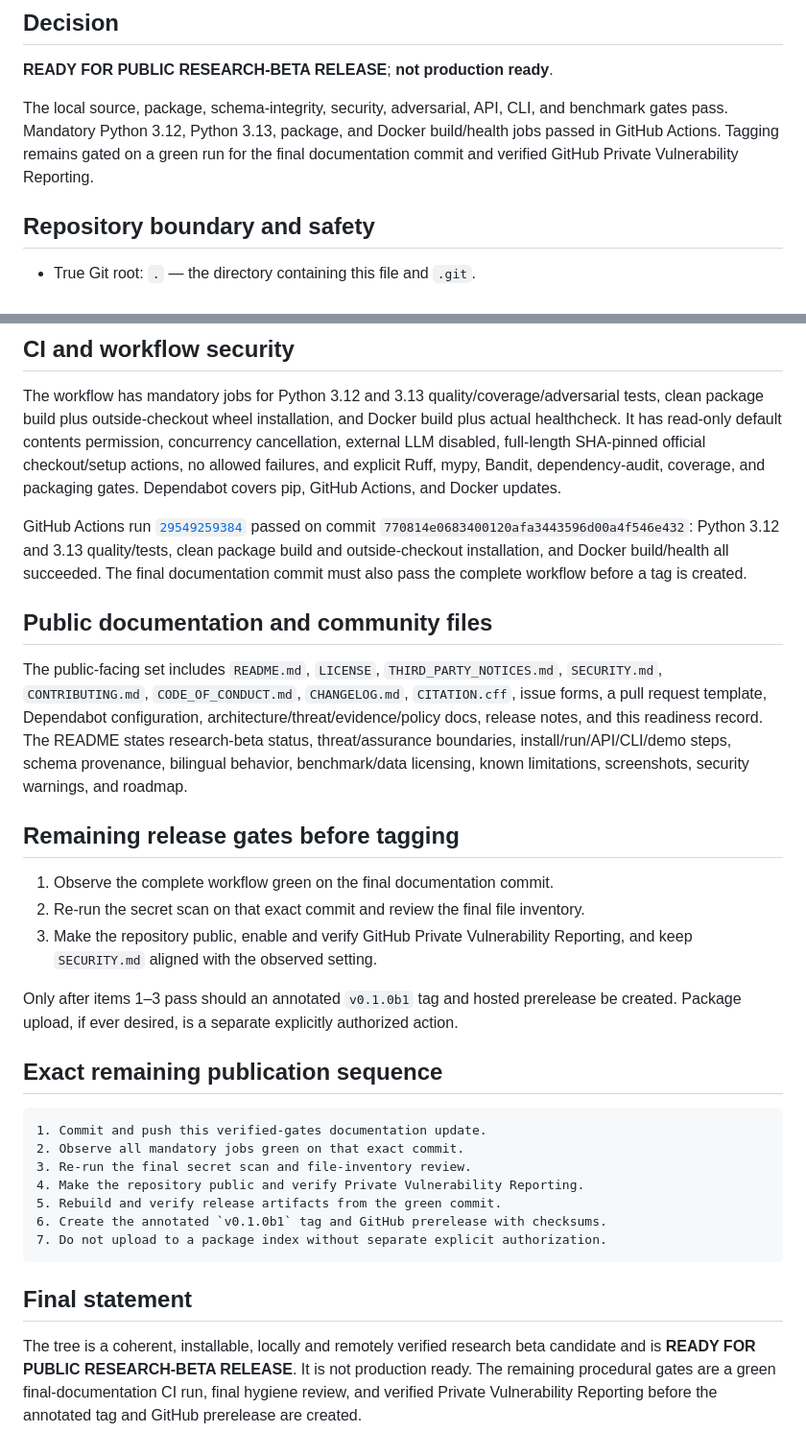
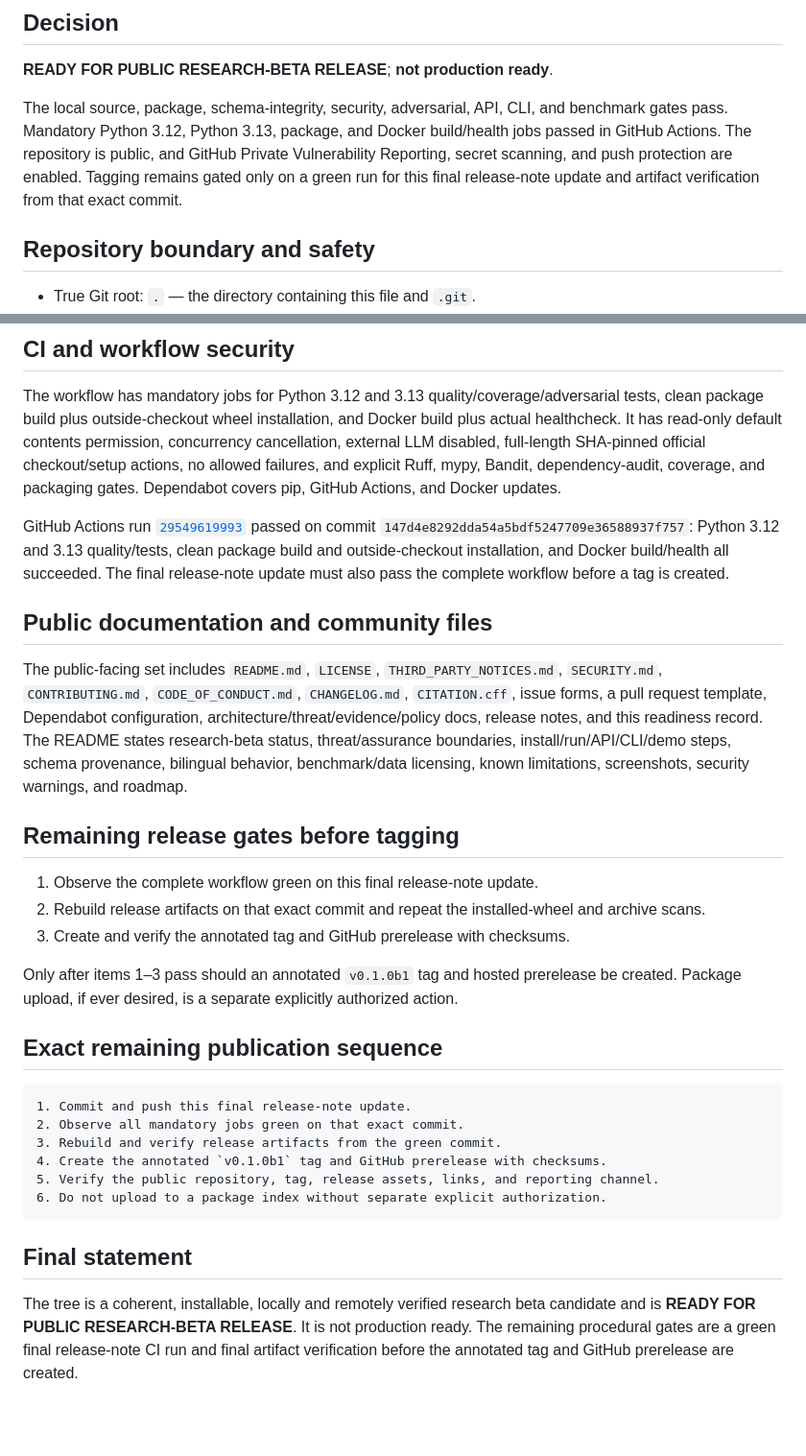
Before and after one commit to ag2020sa/cti-ai-trust-gateway, a Markdown page: RELEASE_READINESS.md, 2 parts joined by grey strips. Shown at 96% size. Rendered like a GitHub page; blank space fills up the shorter version.

````diff
--- a/RELEASE_READINESS.md
+++ b/RELEASE_READINESS.md
@@ -9,8 +9,9 @@ It records source publication preparation but no tag, package-index upload, or h
 
 The local source, package, schema-integrity, security, adversarial, API, CLI, and benchmark gates
 pass. Mandatory Python 3.12, Python 3.13, package, and Docker build/health jobs passed in GitHub
-Actions. Tagging remains gated on a green run for the final documentation commit and verified
-GitHub Private Vulnerability Reporting.
+Actions. The repository is public, and GitHub Private Vulnerability Reporting, secret scanning,
+and push protection are enabled. Tagging remains gated only on a green run for this final
+release-note update and artifact verification from that exact commit.
 
 ## Repository boundary and safety
 
@@ -175,10 +176,10 @@ mypy, Bandit, dependency-audit, coverage, and packaging gates. Dependabot covers
 and Docker updates.
 
 GitHub Actions run
-[`29549259384`](https://github.com/ag2020sa/cti-ai-trust-gateway/actions/runs/29549259384)
-passed on commit `770814e0683400120afa3443596d00a4f546e432`: Python 3.12 and 3.13 quality/tests,
+[`29549619993`](https://github.com/ag2020sa/cti-ai-trust-gateway/actions/runs/29549619993)
+passed on commit `147d4e8292dda54a5bdf5247709e36588937f757`: Python 3.12 and 3.13 quality/tests,
 clean package build and outside-checkout installation, and Docker build/health all succeeded. The
-final documentation commit must also pass the complete workflow before a tag is created.
+final release-note update must also pass the complete workflow before a tag is created.
 
 ## Public documentation and community files
 
@@ -191,10 +192,9 @@ known limitations, screenshots, security warnings, and roadmap.
 
 ## Remaining release gates before tagging
 
-1. Observe the complete workflow green on the final documentation commit.
-2. Re-run the secret scan on that exact commit and review the final file inventory.
-3. Make the repository public, enable and verify GitHub Private Vulnerability Reporting, and keep
-   `SECURITY.md` aligned with the observed setting.
+1. Observe the complete workflow green on this final release-note update.
+2. Rebuild release artifacts on that exact commit and repeat the installed-wheel and archive scans.
+3. Create and verify the annotated tag and GitHub prerelease with checksums.
 
 Only after items 1–3 pass should an annotated `v0.1.0b1` tag and hosted prerelease be created.
 Package upload, if ever desired, is a separate explicitly authorized action.
@@ -202,18 +202,17 @@ Package upload, if ever desired, is a separate explicitly authorized action.
 ## Exact remaining publication sequence
 
 ```text
-1. Commit and push this verified-gates documentation update.
+1. Commit and push this final release-note update.
 2. Observe all mandatory jobs green on that exact commit.
-3. Re-run the final secret scan and file-inventory review.
-4. Make the repository public and verify Private Vulnerability Reporting.
-5. Rebuild and verify release artifacts from the green commit.
-6. Create the annotated `v0.1.0b1` tag and GitHub prerelease with checksums.
-7. Do not upload to a package index without separate explicit authorization.
+3. Rebuild and verify release artifacts from the green commit.
+4. Create the annotated `v0.1.0b1` tag and GitHub prerelease with checksums.
+5. Verify the public repository, tag, release assets, links, and reporting channel.
+6. Do not upload to a package index without separate explicit authorization.
 ```
 
 ## Final statement
 
 The tree is a coherent, installable, locally and remotely verified research beta candidate and is
 **READY FOR PUBLIC RESEARCH-BETA RELEASE**. It is not production ready. The remaining procedural
-gates are a green final-documentation CI run, final hygiene review, and verified Private
-Vulnerability Reporting before the annotated tag and GitHub prerelease are created.
+gates are a green final release-note CI run and final artifact verification before the annotated
+tag and GitHub prerelease are created.
````
Also changed, not shown: docs/releases/v0.1.0b1.md (+9 -7 lines).
